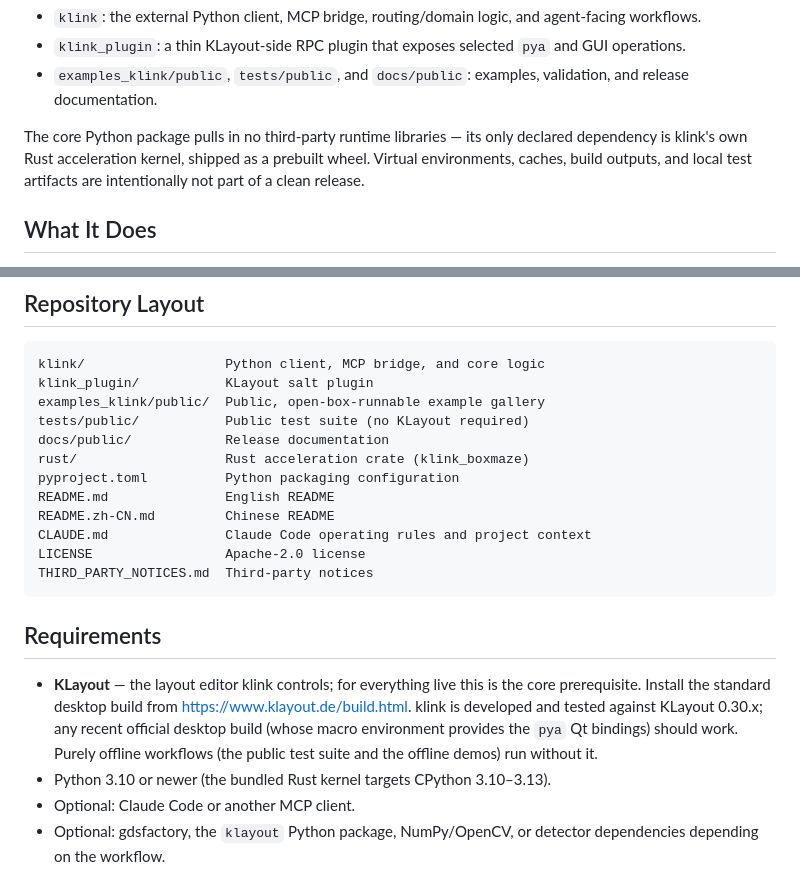
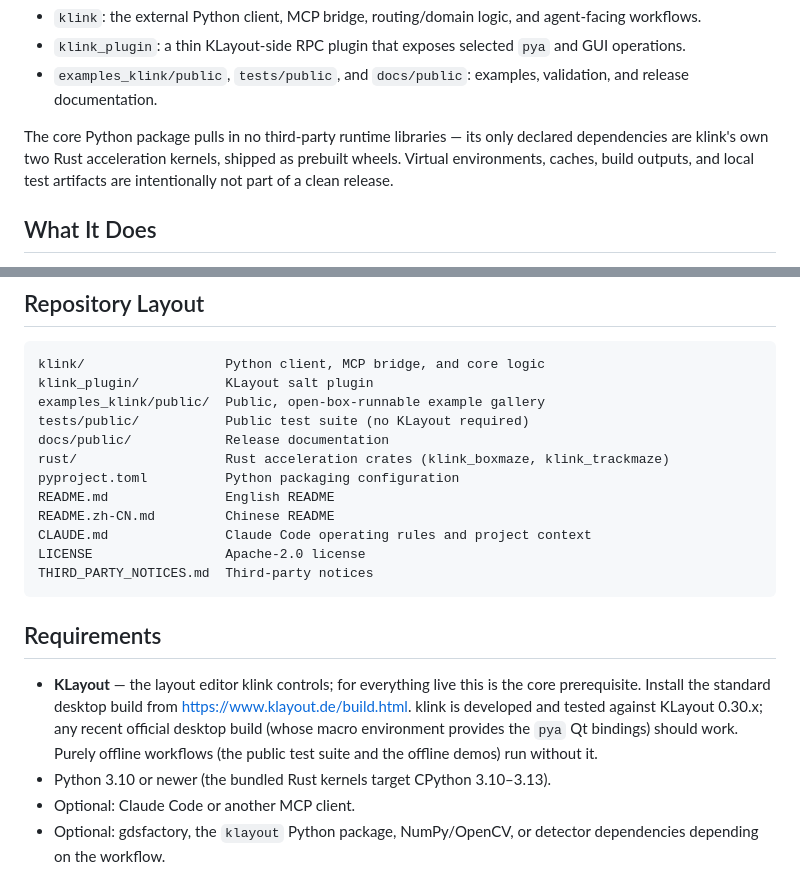
Before and after one commit to klinkdev2026/klayout-klink, a Markdown page: README.md, 2 parts joined by grey strips. Drawn GitHub-style.

```diff
--- a/README.md
+++ b/README.md
@@ -18,8 +18,8 @@ The project is split into three layers:
   validation, and release documentation.
 
 The core Python package pulls in no third-party runtime libraries — its only
-declared dependency is klink's own Rust acceleration kernel, shipped as a
-prebuilt wheel. Virtual environments, caches, build outputs, and local test
+declared dependencies are klink's own two Rust acceleration kernels, shipped as
+prebuilt wheels. Virtual environments, caches, build outputs, and local test
 artifacts are intentionally not part of a clean release.
 
 ## What It Does
@@ -50,7 +50,7 @@ klink_plugin/           KLayout salt plugin
 examples_klink/public/  Public, open-box-runnable example gallery
 tests/public/           Public test suite (no KLayout required)
 docs/public/            Release documentation
-rust/                   Rust acceleration crate (klink_boxmaze)
+rust/                   Rust acceleration crates (klink_boxmaze, klink_trackmaze)
 pyproject.toml          Python packaging configuration
 README.md               English README
 README.zh-CN.md         Chinese README
@@ -67,7 +67,7 @@ THIRD_PARTY_NOTICES.md  Third-party notices
   KLayout 0.30.x; any recent official desktop build (whose macro environment
   provides the `pya` Qt bindings) should work. Purely offline workflows (the
   public test suite and the offline demos) run without it.
-- Python 3.10 or newer (the bundled Rust kernel targets CPython 3.10–3.13).
+- Python 3.10 or newer (the bundled Rust kernels target CPython 3.10–3.13).
 - Optional: Claude Code or another MCP client.
 - Optional: gdsfactory, the `klayout` Python package, NumPy/OpenCV, or detector
   dependencies depending on the workflow.
```
Also changed, not shown: README.zh-CN.md (+3 -3 lines).
